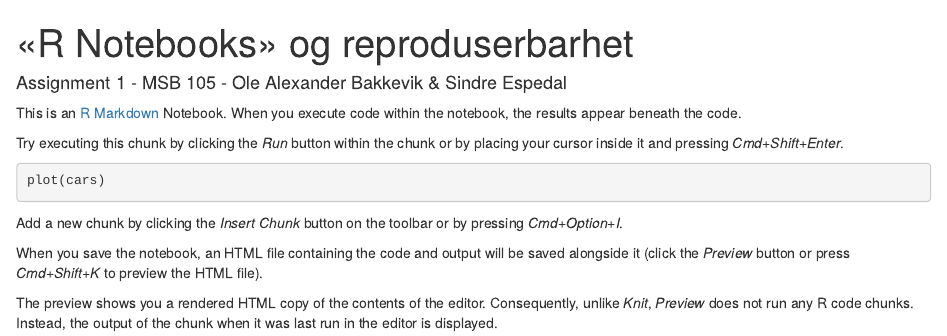
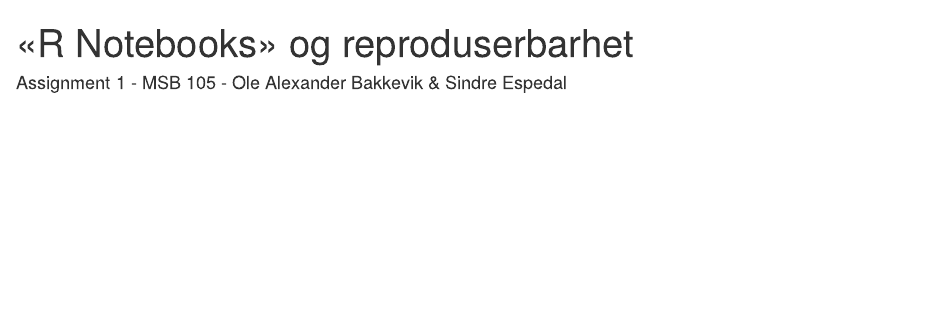
Before and after one commit to Ole-bakk/asst_h21_OAB, an R Markdown document (Assignment_1_besvarelse.Rmd): the page in a window 1100 px wide, from its top. Rendered offline with R 4.5, knitr and Pandoc, with nearby package versions; the code chunks are not run, so their results and figures are left out.

Commit message:
Third commit

````diff
--- a/Assignment_1_besvarelse.Rmd
+++ b/Assignment_1_besvarelse.Rmd
@@ -4,25 +4,3 @@ author: Assignment 1 - MSB 105 - Ole Alexander Bakkevik & Sindre Espedal
 affiliation: HVL
 output: html_notebook
 ---
-
-This is an [R Markdown](http://rmarkdown.rstudio.com) Notebook. When you
-execute code within the notebook, the results appear beneath the code.
-
-Try executing this chunk by clicking the *Run* button within the chunk
-or by placing your cursor inside it and pressing *Cmd+Shift+Enter*.
-
-```{r}
-plot(cars)
-```
-
-Add a new chunk by clicking the *Insert Chunk* button on the toolbar or
-by pressing *Cmd+Option+I*.
-
-When you save the notebook, an HTML file containing the code and output
-will be saved alongside it (click the *Preview* button or press
-*Cmd+Shift+K* to preview the HTML file).
-
-The preview shows you a rendered HTML copy of the contents of the
-editor. Consequently, unlike *Knit*, *Preview* does not run any R code
-chunks. Instead, the output of the chunk when it was last run in the
-editor is displayed.
````
Also changed, not shown: Assignment_1_besvarelse.nb.html.
